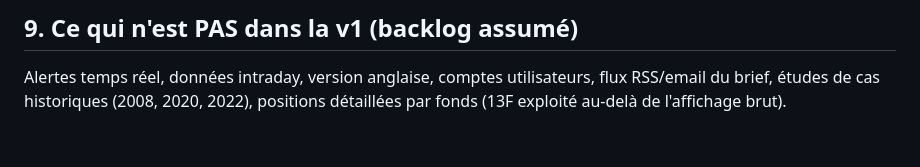
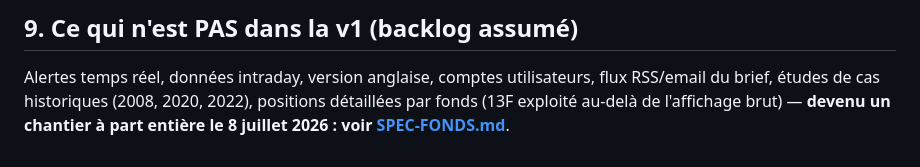
Before and after one commit to evausesgit/la-grande-machine, a Markdown page: docs/SPEC.md, the part around the change. GitHub-like rendering.

```diff
--- a/docs/SPEC.md
+++ b/docs/SPEC.md
@@ -138,4 +138,5 @@ la-grande-machine/
 
 Alertes temps réel, données intraday, version anglaise, comptes utilisateurs,
 flux RSS/email du brief, études de cas historiques (2008, 2020, 2022),
-positions détaillées par fonds (13F exploité au-delà de l'affichage brut).
+positions détaillées par fonds (13F exploité au-delà de l'affichage brut)
+— **devenu un chantier à part entière le 8 juillet 2026 : voir [SPEC-FONDS.md](SPEC-FONDS.md)**.
```
Also changed, not shown: docs/SPEC-FONDS.md (added, +181 -0 lines).
